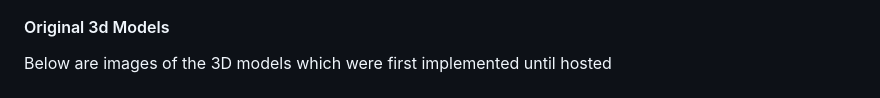
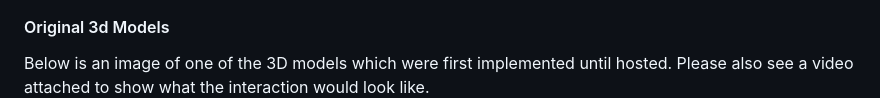
Before and after one commit to r3beccaann/newAbarth, a Markdown page: README.md, the part around one of its changes. Rendered like a GitHub page.

```diff
--- a/README.md
+++ b/README.md
@@ -63,6 +63,6 @@ The next section is the configuration section, where a user can select a colour
 <img src="img/image14.png" height="600px" width="auto">
 
 <h4>Original 3d Models</h4>
-Below are images of the 3D models which were first implemented until hosted
+Below is an image of one of the 3D models which were first implemented until hosted. Please also see a video attached to show what the interaction would look like.
 
 <img src="img/image22.png" height="600px" width="auto">
```
Also changed, not shown: other parts of README.md (+2 -0 lines).
